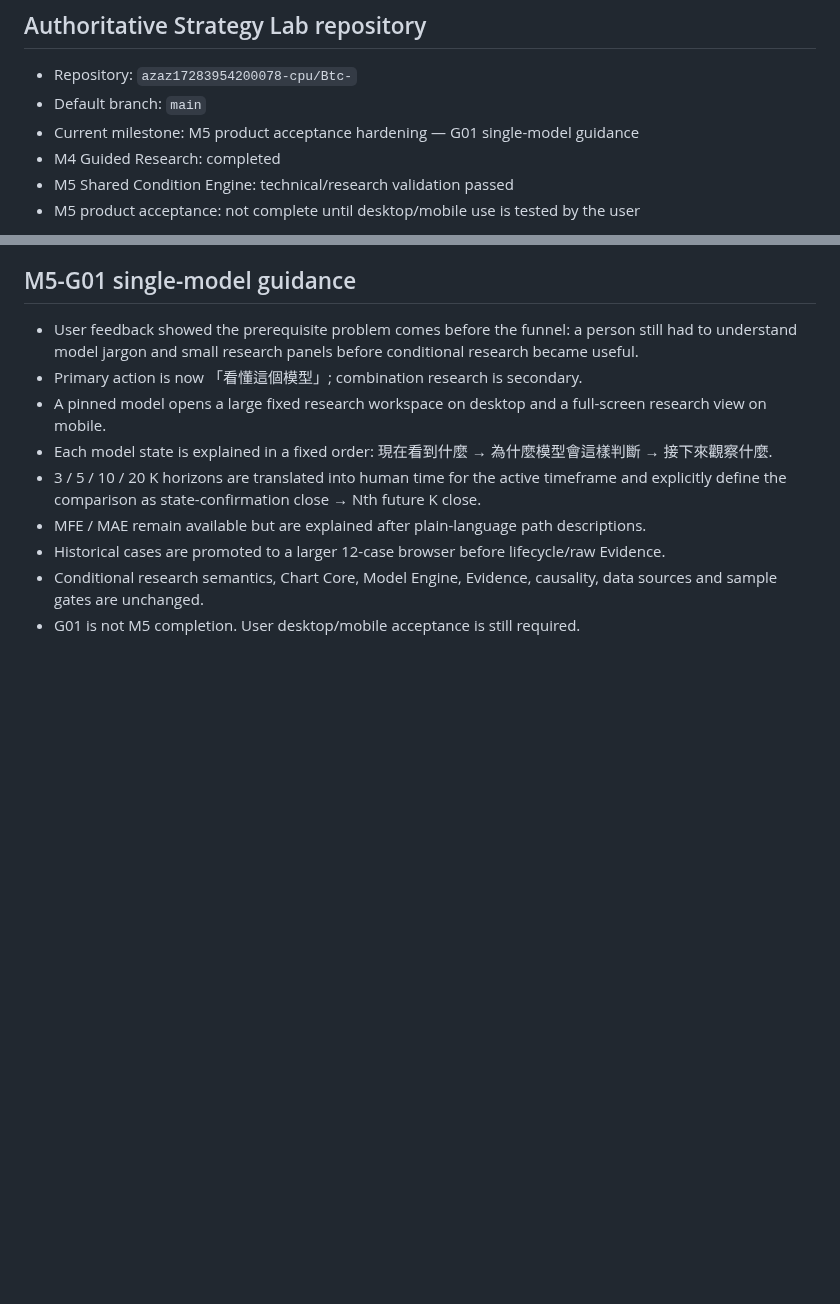
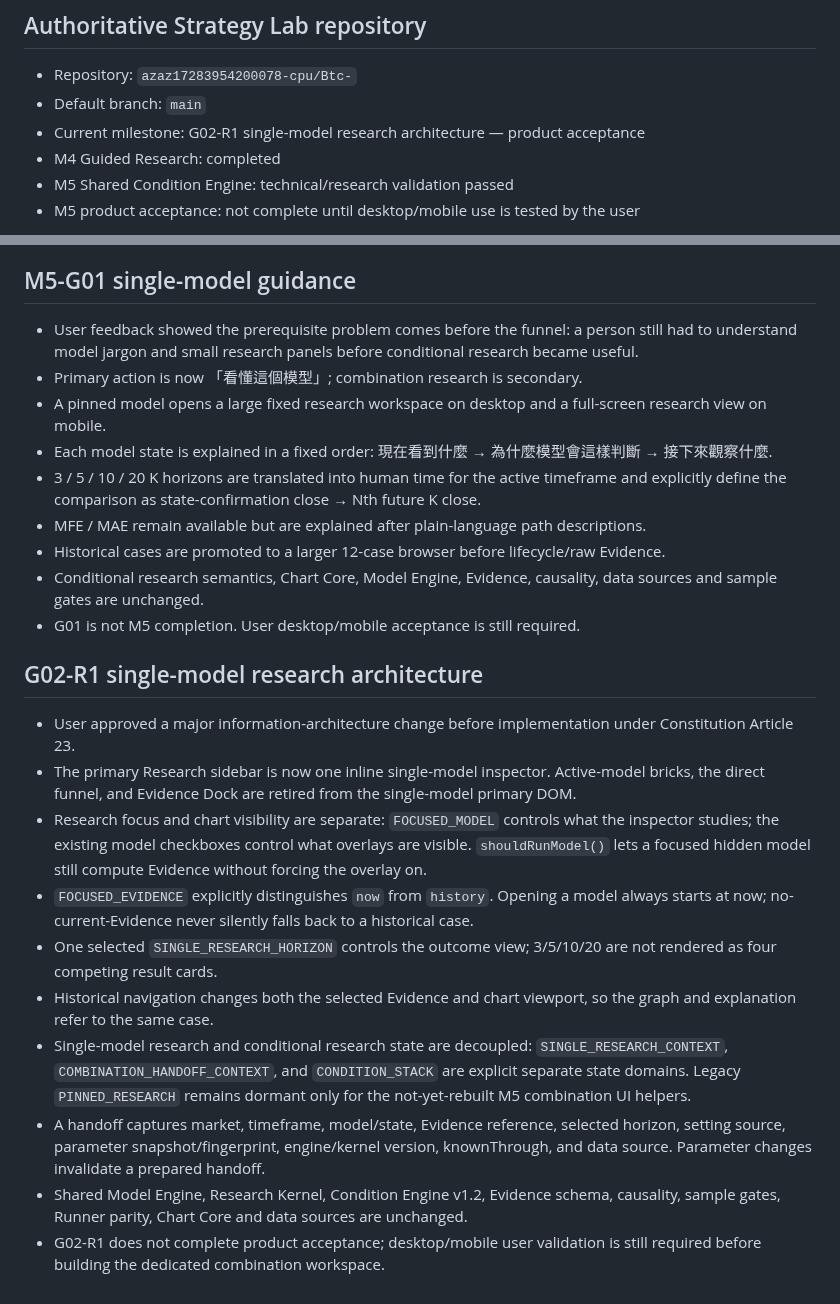
Before and after one commit to azaz17283954200078-cpu/Btc-, a Markdown page: PROJECT_STATE.md, 2 parts joined by grey strips. Drawn GitHub-style; blank space fills up the shorter version.

Commit message:
G02-R1: record separated research state domains

```diff
--- a/PROJECT_STATE.md
+++ b/PROJECT_STATE.md
@@ -4,7 +4,7 @@
 
 - Repository: `azaz17283954200078-cpu/Btc-`
 - Default branch: `main`
-- Current milestone: M5 product acceptance hardening — G01 single-model guidance
+- Current milestone: G02-R1 single-model research architecture — product acceptance
 - M4 Guided Research: completed
 - M5 Shared Condition Engine: technical/research validation passed
 - M5 product acceptance: not complete until desktop/mobile use is tested by the user
@@ -54,3 +54,15 @@ This repository is the source of truth for Strategy Lab. Do not use `strategy-fl
 - Historical cases are promoted to a larger 12-case browser before lifecycle/raw Evidence.
 - Conditional research semantics, Chart Core, Model Engine, Evidence, causality, data sources and sample gates are unchanged.
 - G01 is not M5 completion. User desktop/mobile acceptance is still required.
+
+## G02-R1 single-model research architecture
+- User approved a major information-architecture change before implementation under Constitution Article 23.
+- The primary Research sidebar is now one inline single-model inspector. Active-model bricks, the direct funnel, and Evidence Dock are retired from the single-model primary DOM.
+- Research focus and chart visibility are separate: `FOCUSED_MODEL` controls what the inspector studies; the existing model checkboxes control what overlays are visible. `shouldRunModel()` lets a focused hidden model still compute Evidence without forcing the overlay on.
+- `FOCUSED_EVIDENCE` explicitly distinguishes `now` from `history`. Opening a model always starts at now; no-current-Evidence never silently falls back to a historical case.
+- One selected `SINGLE_RESEARCH_HORIZON` controls the outcome view; 3/5/10/20 are not rendered as four competing result cards.
+- Historical navigation changes both the selected Evidence and chart viewport, so the graph and explanation refer to the same case.
+- Single-model research and conditional research state are decoupled: `SINGLE_RESEARCH_CONTEXT`, `COMBINATION_HANDOFF_CONTEXT`, and `CONDITION_STACK` are explicit separate state domains. Legacy `PINNED_RESEARCH` remains dormant only for the not-yet-rebuilt M5 combination UI helpers.
+- A handoff captures market, timeframe, model/state, Evidence reference, selected horizon, setting source, parameter snapshot/fingerprint, engine/kernel version, knownThrough, and data source. Parameter changes invalidate a prepared handoff.
+- Shared Model Engine, Research Kernel, Condition Engine v1.2, Evidence schema, causality, sample gates, Runner parity, Chart Core and data sources are unchanged.
+- G02-R1 does not complete product acceptance; desktop/mobile user validation is still required before building the dedicated combination workspace.
```
